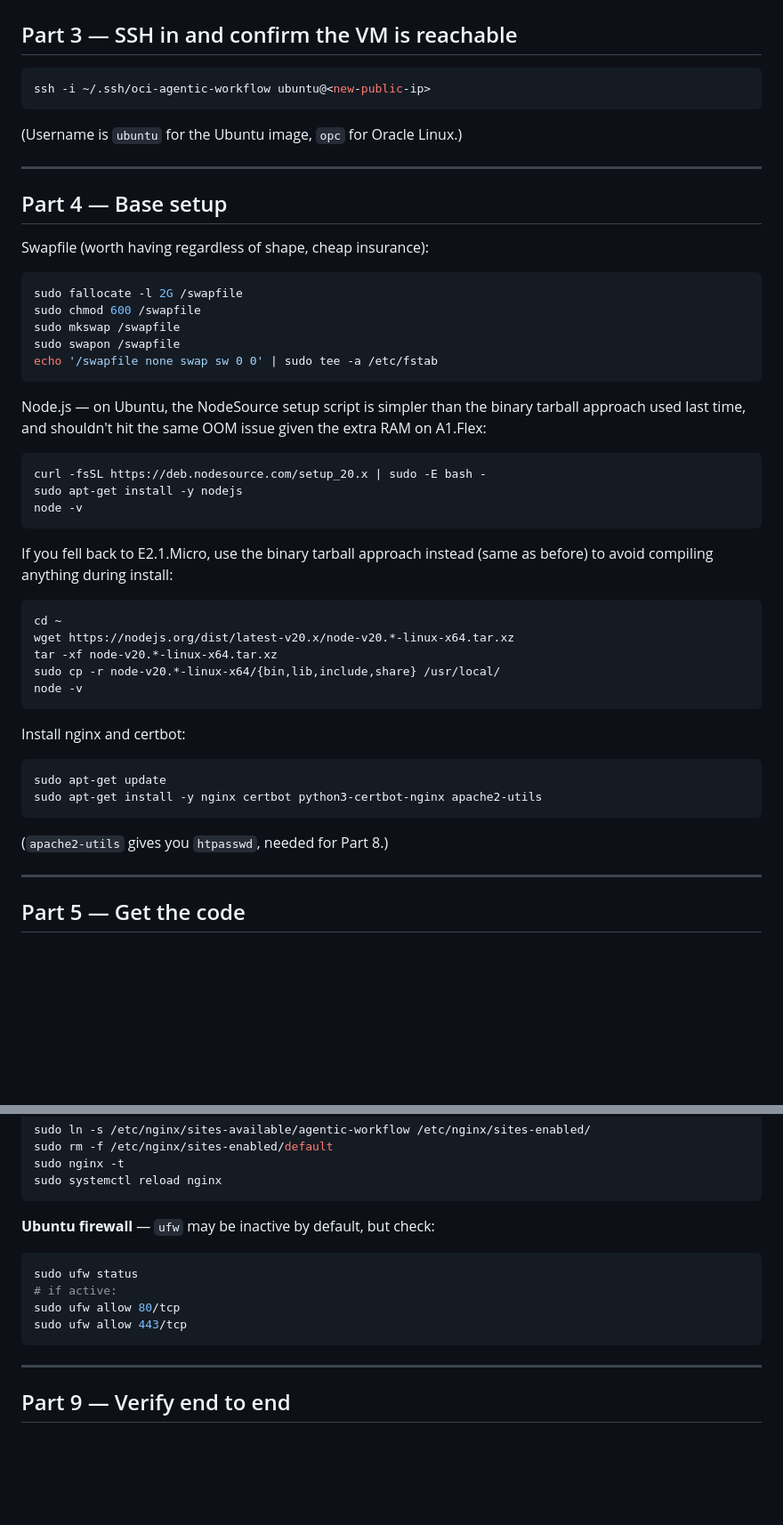
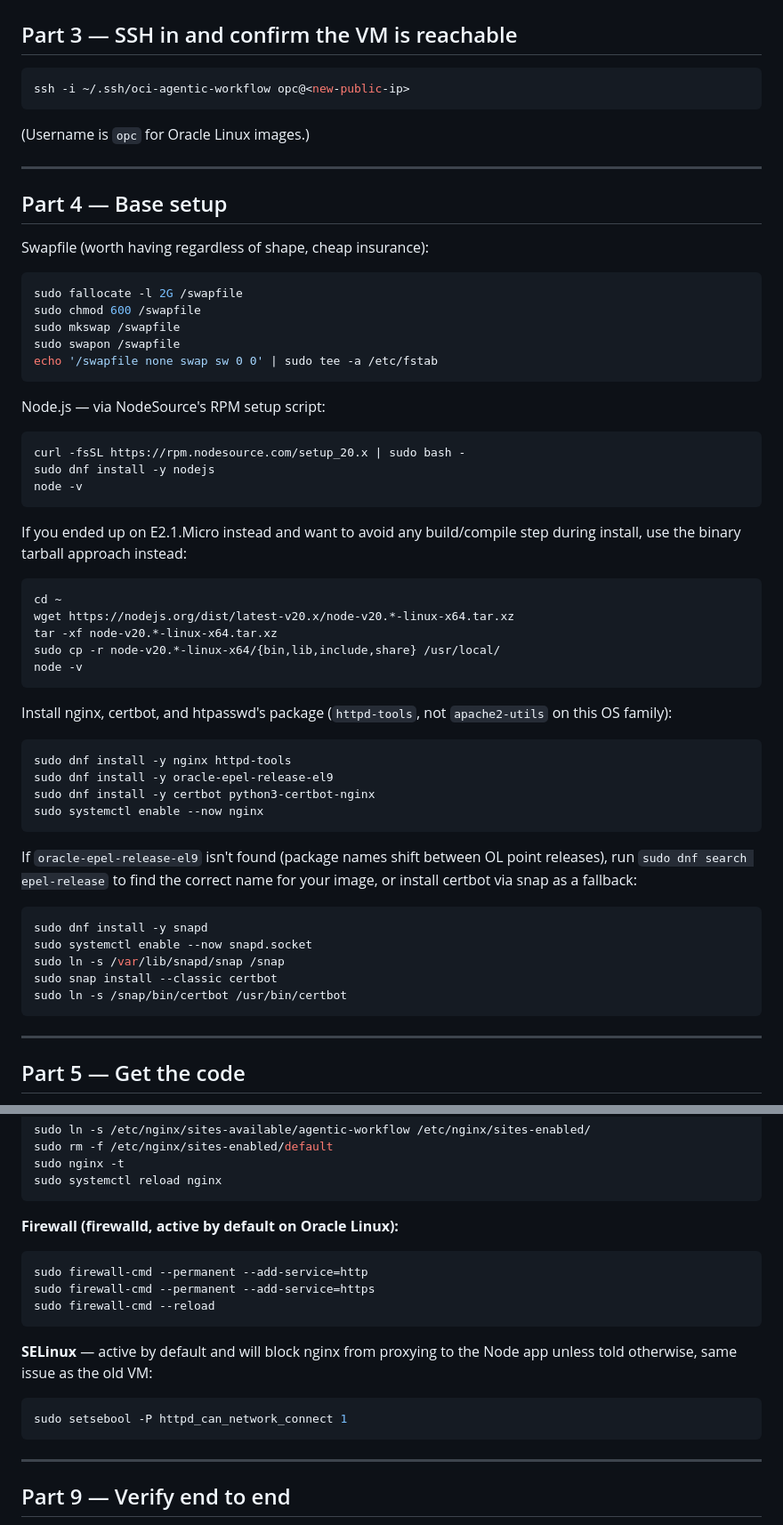
Before and after one commit to i100rab/agentic-workflow, a Markdown page: DEPLOY.md, 2 parts joined by grey strips. Shown at 89% size. Drawn GitHub-style; blank space fills up the shorter version.

Commit message:
Fix deploy guide for Oracle Linux 9: dnf/firewalld/SELinux instead of apt/ufw

````diff
--- a/DEPLOY.md
+++ b/DEPLOY.md
@@ -82,10 +81,10 @@ Source CIDR `0.0.0.0/0` for both, matching destination port.
 ## Part 3 — SSH in and confirm the VM is reachable
 
 ```bash
-ssh -i ~/.ssh/oci-agentic-workflow ubuntu@<new-public-ip>
+ssh -i ~/.ssh/oci-agentic-workflow opc@<new-public-ip>
 ```
 
-(Username is `ubuntu` for the Ubuntu image, `opc` for Oracle Linux.)
+(Username is `opc` for Oracle Linux images.)
 
 ---
 
@@ -101,18 +100,16 @@ sudo swapon /swapfile
 echo '/swapfile none swap sw 0 0' | sudo tee -a /etc/fstab
 ```
 
-Node.js — on Ubuntu, the NodeSource setup script is simpler than the binary
-tarball approach used last time, and shouldn't hit the same OOM issue given
-the extra RAM on A1.Flex:
+Node.js — via NodeSource's RPM setup script:
 
 ```bash
-curl -fsSL https://deb.nodesource.com/setup_20.x | sudo -E bash -
-sudo apt-get install -y nodejs
+curl -fsSL https://rpm.nodesource.com/setup_20.x | sudo bash -
+sudo dnf install -y nodejs
 node -v
 ```
 
-If you fell back to E2.1.Micro, use the binary tarball approach instead
-(same as before) to avoid compiling anything during install:
+If you ended up on E2.1.Micro instead and want to avoid any build/compile
+step during install, use the binary tarball approach instead:
 
 ```bash
 cd ~
@@ -122,14 +119,26 @@ sudo cp -r node-v20.*-linux-x64/{bin,lib,include,share} /usr/local/
 node -v
 ```
 
-Install nginx and certbot:
+Install nginx, certbot, and htpasswd's package (`httpd-tools`, not
+`apache2-utils` on this OS family):
 
 ```bash
-sudo apt-get update
-sudo apt-get install -y nginx certbot python3-certbot-nginx apache2-utils
+sudo dnf install -y nginx httpd-tools
+sudo dnf install -y oracle-epel-release-el9
+sudo dnf install -y certbot python3-certbot-nginx
+sudo systemctl enable --now nginx
 ```
 
-(`apache2-utils` gives you `htpasswd`, needed for Part 8.)
+If `oracle-epel-release-el9` isn't found (package names shift between OL
+point releases), run `sudo dnf search epel-release` to find the correct
+name for your image, or install certbot via snap as a fallback:
+```bash
+sudo dnf install -y snapd
+sudo systemctl enable --now snapd.socket
+sudo ln -s /var/lib/snapd/snap /snap
+sudo snap install --classic certbot
+sudo ln -s /snap/bin/certbot /usr/bin/certbot
+```
 
 ---
 
@@ -254,13 +263,19 @@ sudo nginx -t
 sudo systemctl reload nginx
 ```
 
-**Ubuntu firewall** — `ufw` may be inactive by default, but check:
+**Firewall (firewalld, active by default on Oracle Linux):**
 
 ```bash
-sudo ufw status
-# if active:
-sudo ufw allow 80/tcp
-sudo ufw allow 443/tcp
+sudo firewall-cmd --permanent --add-service=http
+sudo firewall-cmd --permanent --add-service=https
+sudo firewall-cmd --reload
+```
+
+**SELinux** — active by default and will block nginx from proxying to the
+Node app unless told otherwise, same issue as the old VM:
+
+```bash
+sudo setsebool -P httpd_can_network_connect 1
 ```
 
 ---
````
Also changed, not shown: other parts of DEPLOY.md (+2 -3 lines).
